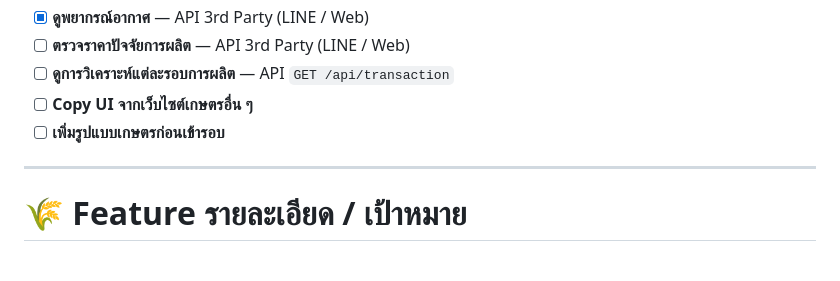
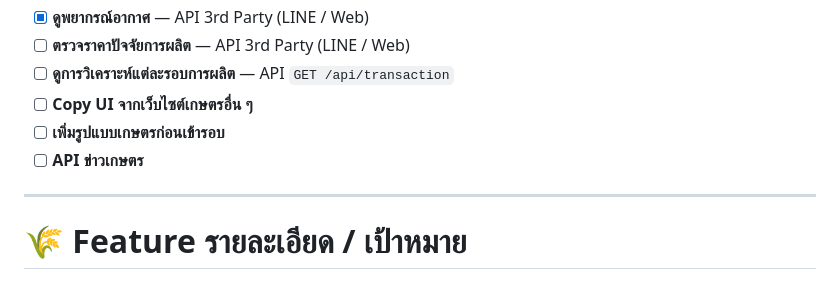
Before and after one commit to l3oot/LineApp, a Markdown page: Feat.md, the part around the change. Drawn GitHub-style.

Commit message:
add new tic

```diff
--- a/Feat.md
+++ b/Feat.md
@@ -11,6 +11,7 @@
 - [ ] **ดูการวิเคราะห์แต่ละรอบการผลิต** — API `GET /api/transaction`
 - [ ] **Copy UI จากเว็บไซต์เกษตรอื่น ๆ**
 - [ ] **เพิ่มรูปแบบเกษตรก่อนเข้ารอบ**
+- [ ] **API ข่าวเกษตร**
 
 ---
 
```
